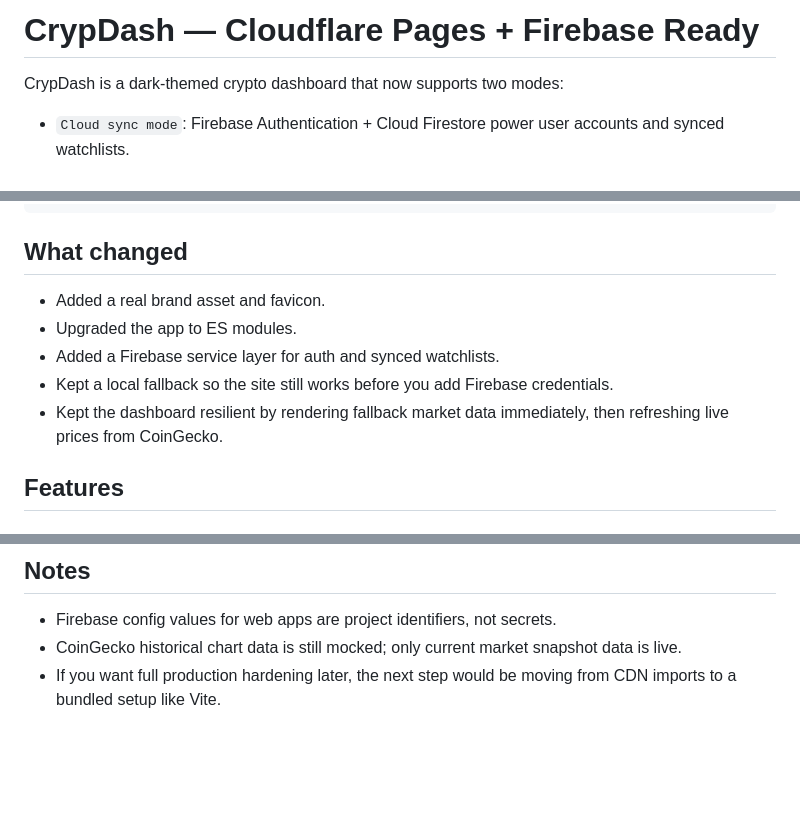
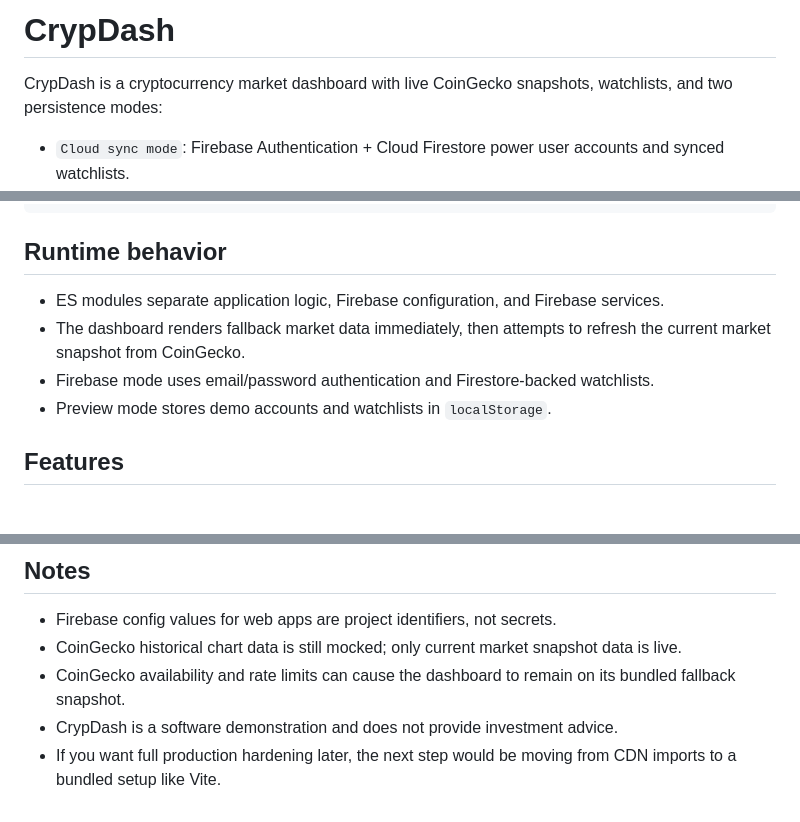
Before and after one commit to Elijah-cod/Real-Time-Financial-Dashboard, a Markdown page: README.md, 3 parts joined by grey strips. Rendered like a GitHub page; blank space fills up the shorter version.

Commit message:
Clarify market data documentation

````diff
--- a/README.md
+++ b/README.md
@@ -1,6 +1,6 @@
-# CrypDash — Cloudflare Pages + Firebase Ready
+# CrypDash
 
-CrypDash is a dark-themed crypto dashboard that now supports two modes:
+CrypDash is a cryptocurrency market dashboard with live CoinGecko snapshots, watchlists, and two persistence modes:
 
 - `Cloud sync mode`: Firebase Authentication + Cloud Firestore power user accounts and synced watchlists.
 - `Local preview mode`: if Firebase is still unconfigured, the app falls back to browser-only auth/watchlists so you can develop and demo for free.
@@ -24,13 +26,12 @@ The project is designed to deploy as a static site on Cloudflare Pages with no b
 └── index.html
 ```
 
-## What changed
+## Runtime behavior
 
-- Added a real brand asset and favicon.
-- Upgraded the app to ES modules.
-- Added a Firebase service layer for auth and synced watchlists.
-- Kept a local fallback so the site still works before you add Firebase credentials.
-- Kept the dashboard resilient by rendering fallback market data immediately, then refreshing live prices from CoinGecko.
+- ES modules separate application logic, Firebase configuration, and Firebase services.
+- The dashboard renders fallback market data immediately, then attempts to refresh the current market snapshot from CoinGecko.
+- Firebase mode uses email/password authentication and Firestore-backed watchlists.
+- Preview mode stores demo accounts and watchlists in `localStorage`.
 
 ## Features
 
@@ -136,4 +137,6 @@ watchlists/{userId}
 
 - Firebase config values for web apps are project identifiers, not secrets.
 - CoinGecko historical chart data is still mocked; only current market snapshot data is live.
+- CoinGecko availability and rate limits can cause the dashboard to remain on its bundled fallback snapshot.
+- CrypDash is a software demonstration and does not provide investment advice.
 - If you want full production hardening later, the next step would be moving from CDN imports to a bundled setup like Vite.
````
Also changed, not shown: other parts of README.md (+2 -0 lines).
